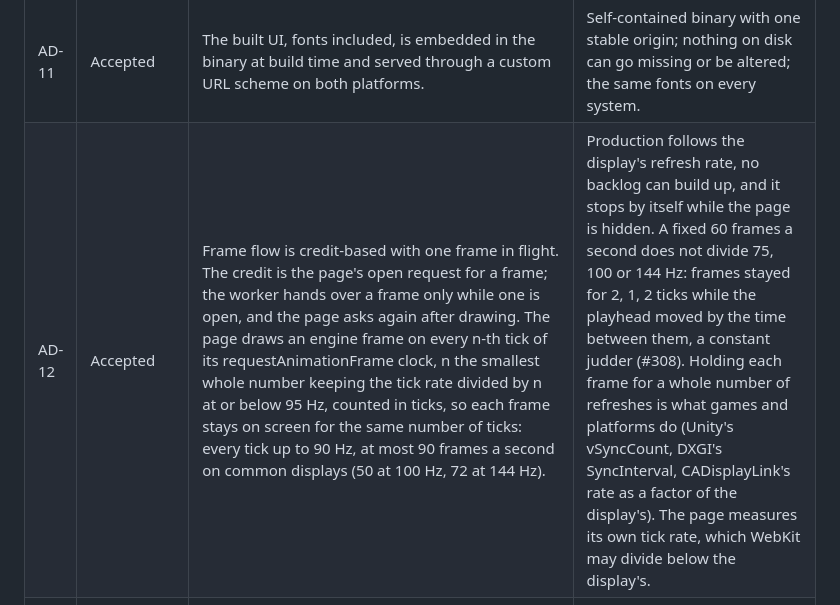
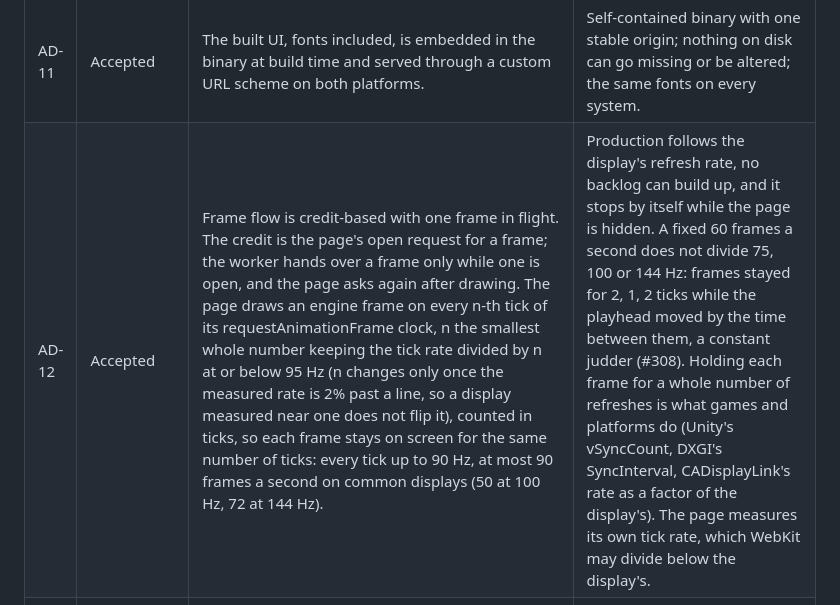
Before and after one commit to orizonaudio/Sineless, a Markdown page: docs/DESIGN.md, the part around one of its changes. Drawn GitHub-style.

```diff
--- a/docs/DESIGN.md
+++ b/docs/DESIGN.md
@@ -1046,7 +1046,7 @@ when it is replaced, its status says by which decision, and git history keeps ea
 | AD-9 | Accepted | JSON via nlohmann/json for control messages and saved state, never on the audio thread. | Readable, easy to version and migrate. Robust parsing of untrusted state is a problem worth delegating. |
 | AD-10 | Accepted | Separate VST3 processor and controller. At connect time the processor sends the controller a random 64-bit token, which the controller looks up in a module-wide registry to get shared ownership of the processor's engine. If no engine is found, the editor shows an "unavailable" state. | Follows the SDK's recommended structure, which the validator and hosts expect, while letting the editor read the capture ring without copying frames through the host's message system. Passing a token rather than a pointer means the controller never holds a raw address, and holds the engine by shared ownership while it uses it. |
 | AD-11 | Accepted | The built UI, fonts included, is embedded in the binary at build time and served through a custom URL scheme on both platforms. | Self-contained binary with one stable origin; nothing on disk can go missing or be altered; the same fonts on every system. |
-| AD-12 | Accepted | Frame flow is credit-based with one frame in flight. The credit is the page's open request for a frame; the worker hands over a frame only while one is open, and the page asks again after drawing. The page draws an engine frame on every n-th tick of its requestAnimationFrame clock, n the smallest whole number keeping the tick rate divided by n at or below 95 Hz, counted in ticks, so each frame stays on screen for the same number of ticks: every tick up to 90 Hz, at most 90 frames a second on common displays (50 at 100 Hz, 72 at 144 Hz). | Production follows the display's refresh rate, no backlog can build up, and it stops by itself while the page is hidden. A fixed 60 frames a second does not divide 75, 100 or 144 Hz: frames stayed for 2, 1, 2 ticks while the playhead moved by the time between them, a constant judder (#308). Holding each frame for a whole number of refreshes is what games and platforms do (Unity's vSyncCount, DXGI's SyncInterval, CADisplayLink's rate as a factor of the display's). The page measures its own tick rate, which WebKit may divide below the display's. |
+| AD-12 | Accepted | Frame flow is credit-based with one frame in flight. The credit is the page's open request for a frame; the worker hands over a frame only while one is open, and the page asks again after drawing. The page draws an engine frame on every n-th tick of its requestAnimationFrame clock, n the smallest whole number keeping the tick rate divided by n at or below 95 Hz (n changes only once the measured rate is 2% past a line, so a display measured near one does not flip it), counted in ticks, so each frame stays on screen for the same number of ticks: every tick up to 90 Hz, at most 90 frames a second on common displays (50 at 100 Hz, 72 at 144 Hz). | Production follows the display's refresh rate, no backlog can build up, and it stops by itself while the page is hidden. A fixed 60 frames a second does not divide 75, 100 or 144 Hz: frames stayed for 2, 1, 2 ticks while the playhead moved by the time between them, a constant judder (#308). Holding each frame for a whole number of refreshes is what games and platforms do (Unity's vSyncCount, DXGI's SyncInterval, CADisplayLink's rate as a factor of the display's). The page measures its own tick rate, which WebKit may divide below the display's. |
 | AD-13 | Accepted | The audio thread publishes the host's latest musical position (position, tempo, time signature, playing, whether the instance has played with a position, at a capture index) through a seqlock, and records each position that does not continue the last one recorded (a transport jump, a tempo change beyond the sweep-length tolerance, a metre change, the first block, the block that first plays with a position) in a ring of the newest 256, each behind a seqlock of its own. Readers map sample indices to quarter notes and back by extrapolating from the record in effect at each index, or from the latest position; while stopped the clock free-runs at the last tempo. | Tempo sync needs to map sample indices to beats off the audio thread. A sweep is placed a delay behind the newest audio (AD-29), so the audio it places was often played under an earlier position than the latest: keeping the changes where they happen places each block by its own, with no state for every reader to keep. One comparison per block and a write only on a change, no locks, no waiting. |
 | AD-14 | Accepted | Instances find each other through a process-wide registry in the engine module, holding weak references to the engines in a flat list; a group's members are those whose group setting matches, ordered by host track position, then creation. Each engine carries its track name, colour and position. Readers get shared ownership for as long as they read, and the editor's worker reads other instances' capture rings directly. | Needs no routing in the host and no audio-thread work: capture rings already allow lock-free writing alongside readers, and shared ownership keeps a ring alive while another editor reads it; weak references let an instance vanish even if it was never removed. It works wherever instances share a process, which is every major host's default (R-1). Instances of different Sineless versions, or of different formats (VST3 and Audio Unit), keep separate registries, so they never read each other's data. |
 | AD-15 | Accepted | Lanes align on the musical clock (AD-13) that every instance receives from the host. In Beats each lane's sweep follows its own instance's clock. In Seconds the own track's window start is mapped to quarter notes on its clock, then to each other track's sample index on that track's clock. | All instances see the same host position while their capture indices start at different moments. The clocks already exist, so the audio thread does no new work. While stopped, every clock free-runs at the same tempo from the same position, so lanes stay aligned; a host that reports no position would leave tracks offset by when they started. |
```
Also changed, not shown: other parts of docs/DESIGN.md (+1 -1 lines).
